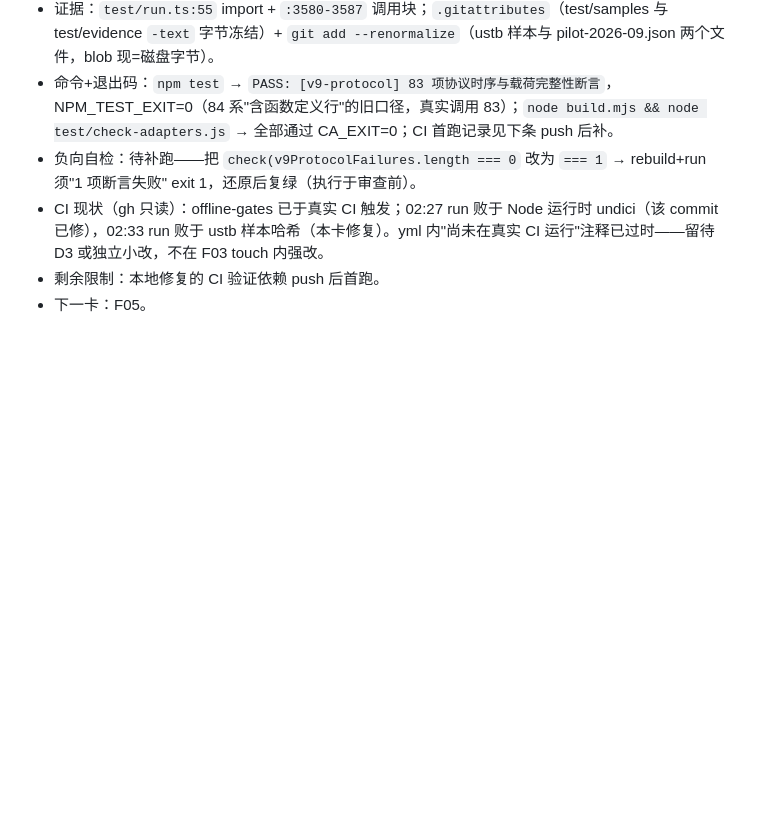
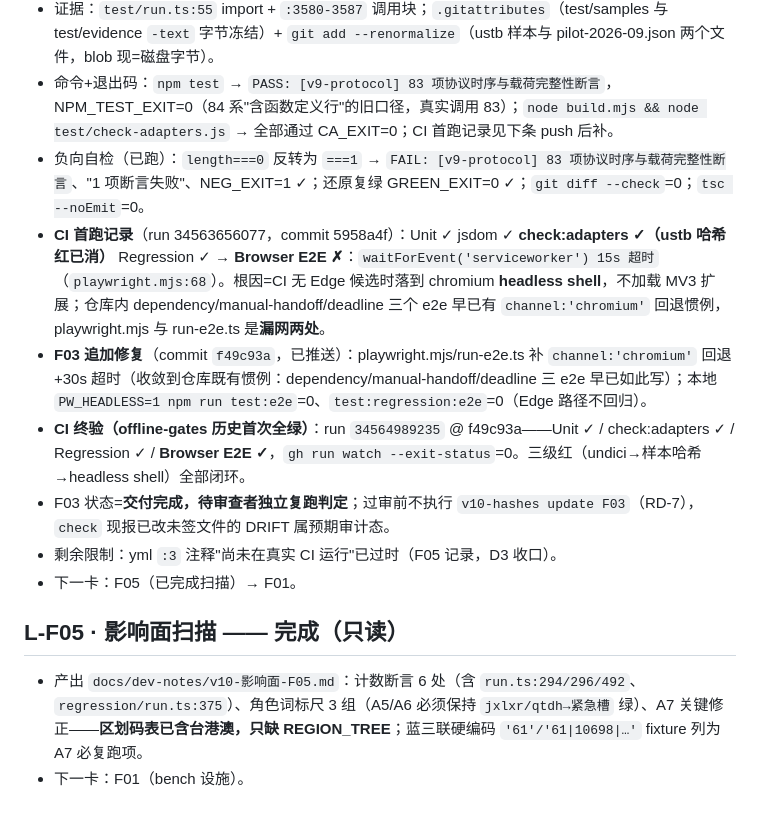
Before and after one commit to XIA-2005/tuimian-autofill, a Markdown page: docs/dev-notes/v10-execution-ledger.md, the part around the change. Drawn GitHub-style; blank space fills up the shorter version.

Commit message:
v10 F05: read-only impact scan; F03 ledger closure with first full-green CI record

```diff
--- a/docs/dev-notes/v10-execution-ledger.md
+++ b/docs/dev-notes/v10-execution-ledger.md
@@ -35,9 +35,17 @@
 - 根因链（全部实测）：挂起=临时 runner 未标 `external:['esbuild']`（内联 esbuild 找不到二进制→同步死锁；诊断 runner "import bundle" 后 25s 无输出实证，任务书 §1.4-3）；`build.mjs:70` 已有 external → 正式管线接入不挂。CI 红因=`git ls-files --eol` 实证 `ustb-education/page.html` i/lf w/crlf + expected sha 记录 CRLF 字节 + 本机 `core.autocrlf=true` → ubuntu CI 检出 LF blob（e550…）≠ 期望（43b8…）。
 - 证据：`test/run.ts:55` import + `:3580-3587` 调用块；`.gitattributes`（test/samples 与 test/evidence `-text` 字节冻结）+ `git add --renormalize`（ustb 样本与 pilot-2026-09.json 两个文件，blob 现=磁盘字节）。
 - 命令+退出码：`npm test` → `PASS: [v9-protocol] 83 项协议时序与载荷完整性断言`，NPM_TEST_EXIT=0（84 系"含函数定义行"的旧口径，真实调用 83）；`node build.mjs && node test/check-adapters.js` → 全部通过 CA_EXIT=0；CI 首跑记录见下条 push 后补。
-- 负向自检：待补跑——把 `check(v9ProtocolFailures.length === 0` 改为 `=== 1` → rebuild+run 须"1 项断言失败" exit 1，还原后复绿（执行于审查前）。
-- CI 现状（gh 只读）：offline-gates 已于真实 CI 触发；02:27 run 败于 Node 运行时 undici（该 commit 已修），02:33 run 败于 ustb 样本哈希（本卡修复）。yml 内"尚未在真实 CI 运行"注释已过时——留待 D3 或独立小改，不在 F03 touch 内强改。
-- 剩余限制：本地修复的 CI 验证依赖 push 后首跑。
-- 下一卡：F05。
+- 负向自检（已跑）：`length===0` 反转为 `===1` → `FAIL: [v9-protocol] 83 项协议时序与载荷完整性断言`、"1 项断言失败"、NEG_EXIT=1 ✓；还原复绿 GREEN_EXIT=0 ✓；`git diff --check`=0；`tsc --noEmit`=0。
+- **CI 首跑记录**（run 34563656077，commit 5958a4f）：Unit ✓ jsdom ✓ **check:adapters ✓（ustb 哈希红已消）** Regression ✓ → **Browser E2E ✗**：`waitForEvent('serviceworker') 15s 超时`（`playwright.mjs:68`）。根因=CI 无 Edge 候选时落到 chromium **headless shell**，不加载 MV3 扩展；仓库内 dependency/manual-handoff/deadline 三个 e2e 早已有 `channel:'chromium'` 回退惯例，playwright.mjs 与 run-e2e.ts 是**漏网两处**。
+- **F03 追加修复**（commit `f49c93a`，已推送）：playwright.mjs/run-e2e.ts 补 `channel:'chromium'` 回退+30s 超时（收敛到仓库既有惯例：dependency/manual-handoff/deadline 三 e2e 早已如此写）；本地 `PW_HEADLESS=1 npm run test:e2e`=0、`test:regression:e2e`=0（Edge 路径不回归）。
+- **CI 终验（offline-gates 历史首次全绿）**：run `34564989235` @ f49c93a——Unit ✓ / check:adapters ✓ / Regression ✓ / **Browser E2E ✓**，`gh run watch --exit-status`=0。三级红（undici→样本哈希→headless shell）全部闭环。
+- F03 状态=**交付完成，待审查者独立复跑判定**；过审前不执行 `v10-hashes update F03`（RD-7），`check` 现报已改未签文件的 DRIFT 属预期审计态。
+- 剩余限制：yml `:3` 注释"尚未在真实 CI 运行"已过时（F05 记录，D3 收口）。
+- 下一卡：F05（已完成扫描）→ F01。
+
+## L-F05 · 影响面扫描 —— 完成（只读）
+
+- 产出 `docs/dev-notes/v10-影响面-F05.md`：计数断言 6 处（含 `run.ts:294/296/492`、`regression/run.ts:375`）、角色词标尺 3 组（A5/A6 必须保持 `jxlxr/qtdh→紧急槽` 绿）、A7 关键修正——**区划码表已含台港澳，只缺 REGION_TREE**；蓝三联硬编码 `'61'/'61|10698|…'` fixture 列为 A7 必复跑项。
+- 下一卡：F01（bench 设施）。
 
 <!-- 每卡一条，按模板追加：ID/状态/证据/命令+退出码/bench 四元组/负向自检/重签/审查者判定/剩余限制/下一卡 -->
```
Also changed, not shown: docs/dev-notes/v10-影响面-F05.md (added, +34 -0 lines).
